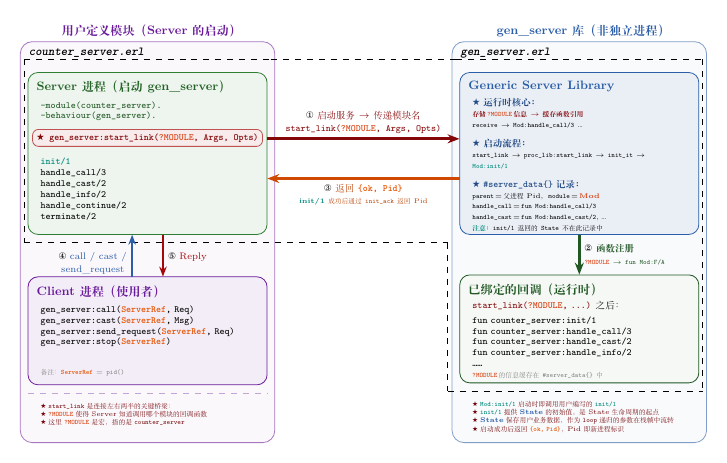
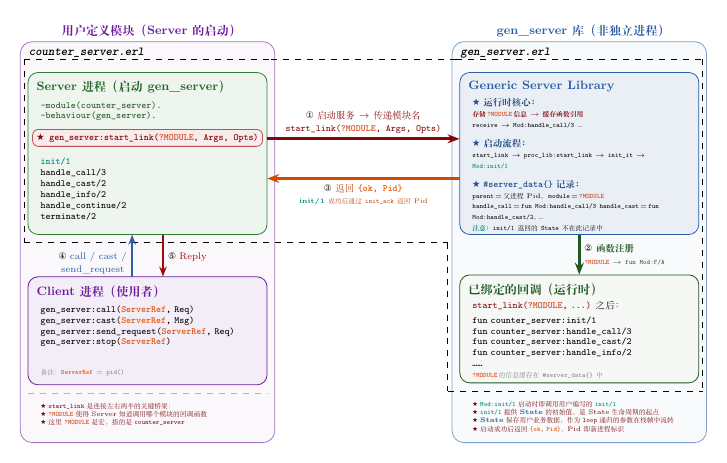
Before and after one commit to hzsunzixiang/bilibili_erlang, a LaTeX figure (gen_server_tutorial/doc/images/gen_server_architecture_pid.tex): the whole page. Compiled offline with XeLaTeX; a missing font is replaced by an installed copy or a similar font.

Commit message:
fix: 统一 ?MODULE 字体大小，与周围 \tiny 文字保持一致

```diff
--- a/gen_server_tutorial/doc/images/gen_server_architecture_pid.tex
+++ b/gen_server_tutorial/doc/images/gen_server_architecture_pid.tex
@@ -121,9 +121,8 @@
         \textcolor{erlblue!80!black}{\ding{72} \textbf{启动流程：}}\\
         {\tiny\texttt{start\_link} $\rightarrow$ \texttt{proc\_lib:start\_link} $\rightarrow$ \texttt{init\_it} $\rightarrow$ \textcolor{erlinit}{\textbf{\texttt{Mod:init/1}}}}\\[6pt]
         \textcolor{erlblue!80!black}{\ding{72} \textbf{\texttt{\#server\_data\{\}} 记录：}}\\
-        {\tiny\texttt{parent}\,=\,父进程Pid,\; \texttt{module}\,=\,\textcolor{erlmodule}{\textbf{Mod}}}\\
-        {\tiny\texttt{handle\_call}\,=\,\texttt{fun Mod:handle\_call/3}}\\
-        {\tiny\texttt{handle\_cast}\,=\,\texttt{fun Mod:handle\_cast/2},\;\ldots}\\
+        {\tiny\texttt{parent}\,=\,父进程Pid,\; \texttt{module}\,=\,\textcolor{erlmodule}{\textbf{\texttt{?MODULE}}}}\\
+        {\tiny\texttt{handle\_call}\,=\,\texttt{fun Mod:handle\_call/3}}        {\tiny\texttt{handle\_cast}\,=\,\texttt{fun Mod:handle\_cast/2},\;\ldots}\\
         {\tiny\textcolor{erlinit}{\textbf{注意：}}\texttt{init/1} 返回的 \texttt{State} 不在此记录中}
     };
 
```
Also changed, not shown: gen_server_tutorial/doc/images/gen_server_architecture_named.tex (+2 -2 lines).
